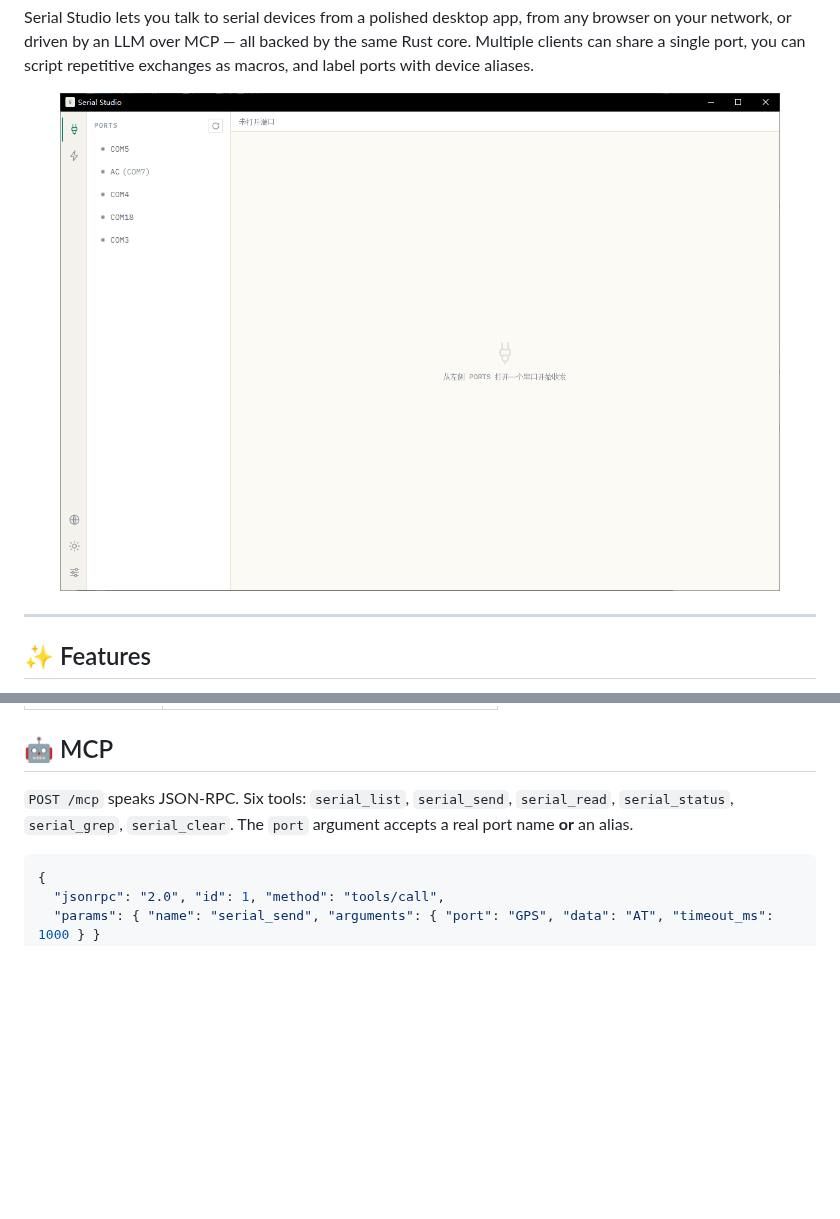
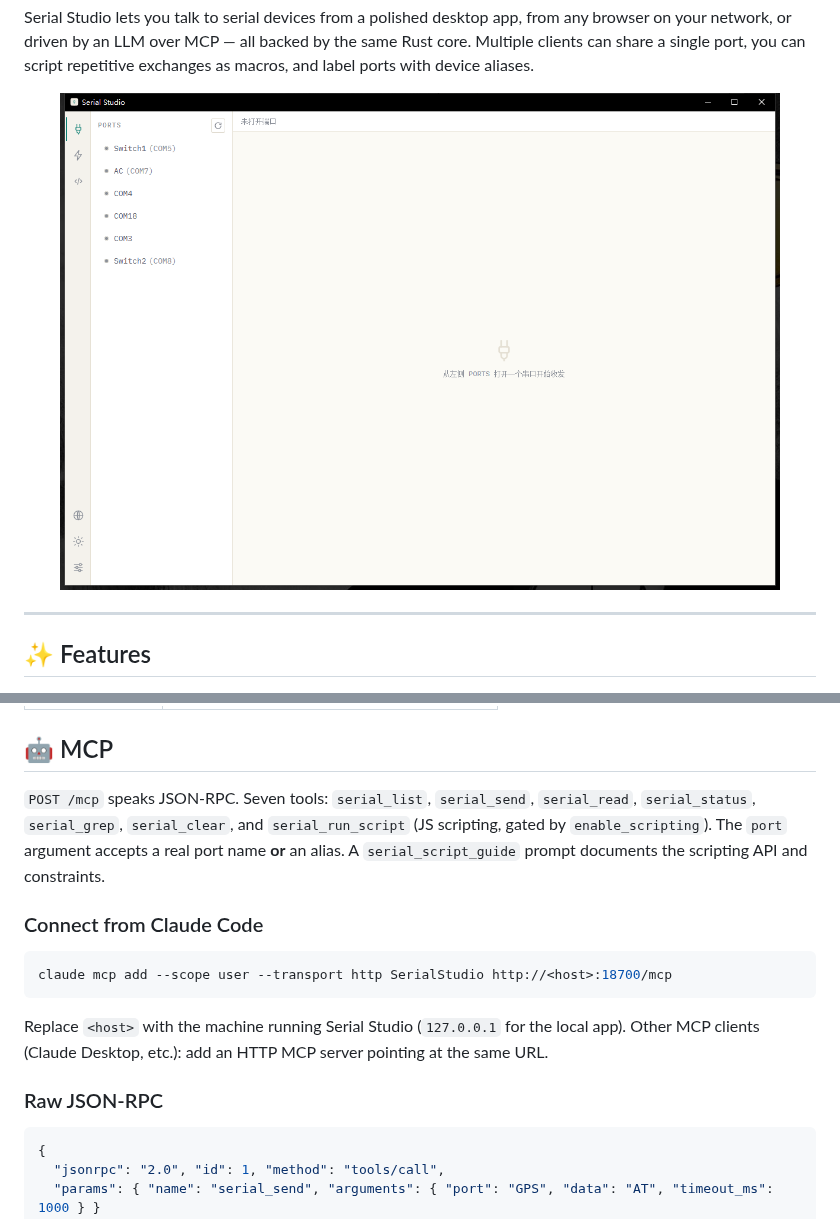
Before and after one commit to wuyan19/serial-studio, a Markdown page: README.md, 2 parts joined by grey strips. Drawn GitHub-style; pictures changed too: docs/screenshot.png; blank space fills up the shorter version.

````diff
--- a/README.md
+++ b/README.md
@@ -105,9 +105,21 @@ Runtime config lives next to the binary:
 
 ## 🤖 MCP
 
-`POST /mcp` speaks JSON-RPC. Six tools: `serial_list`, `serial_send`, `serial_read`,
-`serial_status`, `serial_grep`, `serial_clear`. The `port` argument accepts a real port name
-**or** an alias.
+`POST /mcp` speaks JSON-RPC. Seven tools: `serial_list`, `serial_send`, `serial_read`,
+`serial_status`, `serial_grep`, `serial_clear`, and `serial_run_script` (JS scripting,
+gated by `enable_scripting`). The `port` argument accepts a real port name **or** an alias.
+A `serial_script_guide` prompt documents the scripting API and constraints.
+
+### Connect from Claude Code
+
+```bash
+claude mcp add --scope user --transport http SerialStudio http://<host>:18700/mcp
+```
+
+Replace `<host>` with the machine running Serial Studio (`127.0.0.1` for the local app).
+Other MCP clients (Claude Desktop, etc.): add an HTTP MCP server pointing at the same URL.
+
+### Raw JSON-RPC
 
 ```jsonc
 {
````
Also changed, not shown: README.zh-CN.md (+15 -2 lines).
